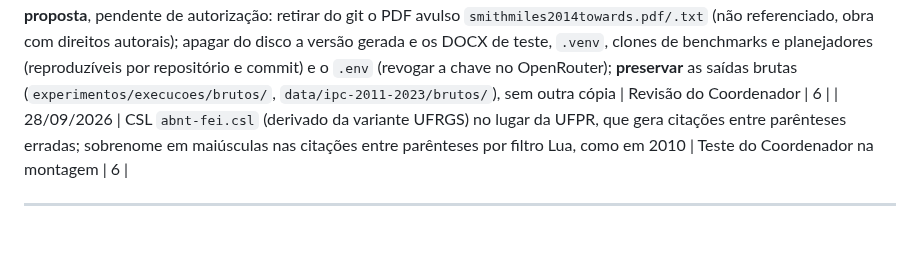
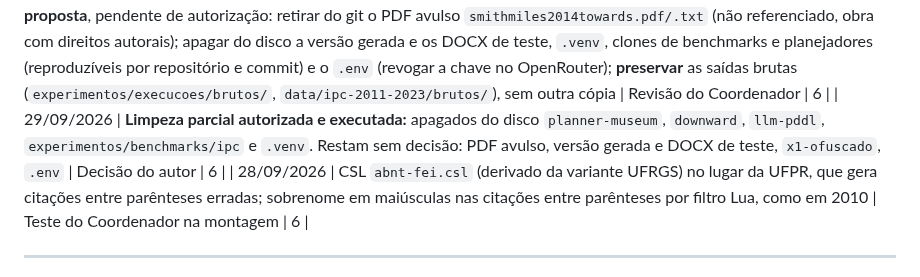
Before and after one commit to mhaddad/mestrado-dominios-planejamento, a Markdown page: plan/plano-revisao-dissertacao.md, the part around the change. Rendered like a GitHub page; blank space fills up the shorter version.

Commit message:
Registra a limpeza de encerramento autorizada pelo autor
Co-Authored-By: Claude Opus 5.5 <noreply@anthropic.com>

```diff
--- a/plan/plano-revisao-dissertacao.md
+++ b/plan/plano-revisao-dissertacao.md
@@ -610,6 +610,7 @@ Movida para `auditoria/afirmacoes.csv` (349 afirmações, IDs AF-NNN). A tabela
 | 28/09/2026 | **A IA redige a dissertação inteira; o autor revisa e ajusta ao final.** Substitui o princípio 6 (texto na voz do autor) e a regra correspondente do `CLAUDE.md` | Decisão do autor | 6 |
 | 29/09/2026 | **Versão final = DOCX revisado pelo autor** (`redacao/final/`, versionado). Os capítulos em Markdown não são sincronizados com ela; ficam como fonte da versão gerada pela IA. O montador continua gravando em `redacao/saida/` (fora do git), para não sobrescrever a final | Decisão do autor (substituir a versão gerada); local e não sincronização propostos pelo Coordenador | 6 |
 | 29/09/2026 | **Limpeza de encerramento proposta**, pendente de autorização: retirar do git o PDF avulso `smithmiles2014towards.pdf/.txt` (não referenciado, obra com direitos autorais); apagar do disco a versão gerada e os DOCX de teste, `.venv`, clones de benchmarks e planejadores (reproduzíveis por repositório e commit) e o `.env` (revogar a chave no OpenRouter); **preservar** as saídas brutas (`experimentos/execucoes/brutos/`, `data/ipc-2011-2023/brutos/`), sem outra cópia | Revisão do Coordenador | 6 |
+| 29/09/2026 | **Limpeza parcial autorizada e executada:** apagados do disco `planner-museum`, `downward`, `llm-pddl`, `experimentos/benchmarks/ipc` e `.venv`. Restam sem decisão: PDF avulso, versão gerada e DOCX de teste, `x1-ofuscado`, `.env` | Decisão do autor | 6 |
 | 28/09/2026 | CSL `abnt-fei.csl` (derivado da variante UFRGS) no lugar da UFPR, que gera citações entre parênteses erradas; sobrenome em maiúsculas nas citações entre parênteses por filtro Lua, como em 2010 | Teste do Coordenador na montagem | 6 |
 
 ---
```
